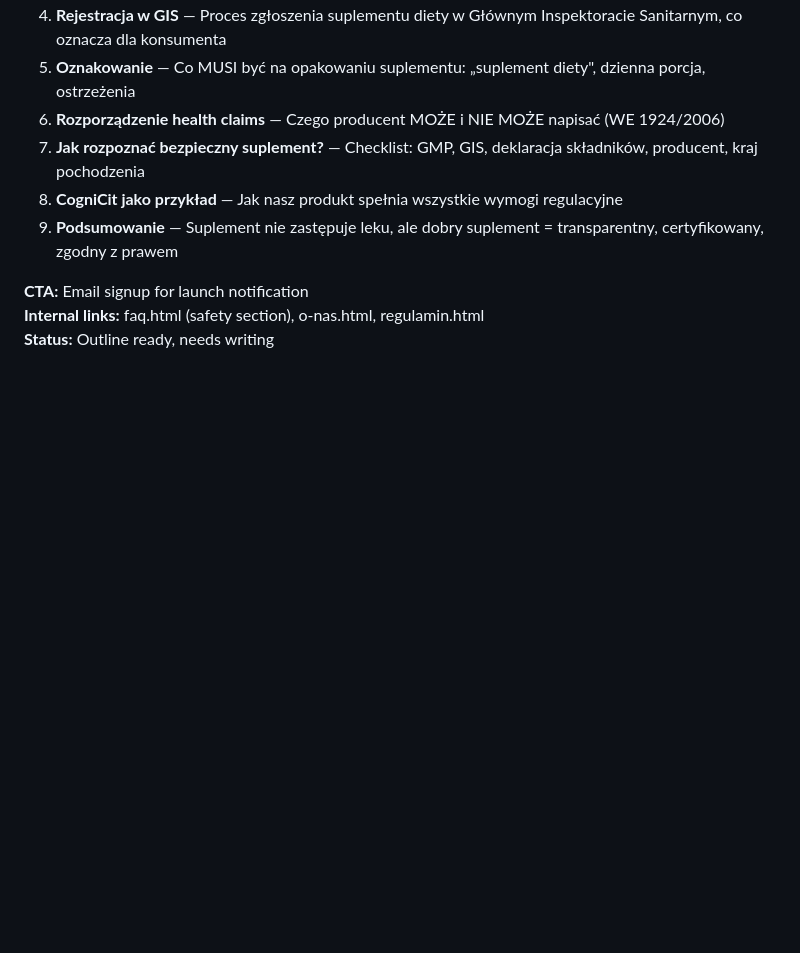
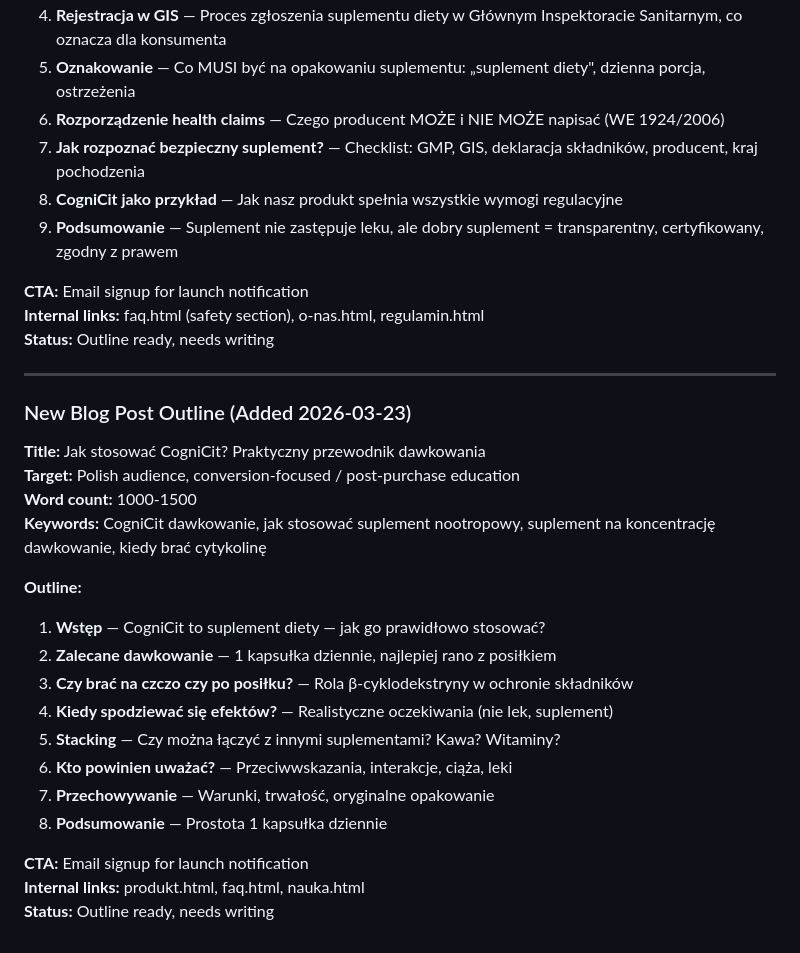
Before and after one commit to gitc0indonor/website, a Markdown page: content_calendar.md, the part around the change. GitHub-like rendering; blank space fills up the shorter version.

```diff
--- a/content_calendar.md
+++ b/content_calendar.md
@@ -122,3 +122,25 @@
 **CTA:** Email signup for launch notification
 **Internal links:** faq.html (safety section), o-nas.html, regulamin.html
 **Status:** Outline ready, needs writing
+
+---
+
+### New Blog Post Outline (Added 2026-03-23)
+**Title:** Jak stosować CogniCit? Praktyczny przewodnik dawkowania
+**Target:** Polish audience, conversion-focused / post-purchase education
+**Word count:** 1000-1500
+**Keywords:** CogniCit dawkowanie, jak stosować suplement nootropowy, suplement na koncentrację dawkowanie, kiedy brać cytykolinę
+
+**Outline:**
+1. **Wstęp** — CogniCit to suplement diety — jak go prawidłowo stosować?
+2. **Zalecane dawkowanie** — 1 kapsułka dziennie, najlepiej rano z posiłkiem
+3. **Czy brać na czczo czy po posiłku?** — Rola β-cyklodekstryny w ochronie składników
+4. **Kiedy spodziewać się efektów?** — Realistyczne oczekiwania (nie lek, suplement)
+5. **Stacking** — Czy można łączyć z innymi suplementami? Kawa? Witaminy?
+6. **Kto powinien uważać?** — Przeciwwskazania, interakcje, ciąża, leki
+7. **Przechowywanie** — Warunki, trwałość, oryginalne opakowanie
+8. **Podsumowanie** — Prostota 1 kapsułka dziennie
+
+**CTA:** Email signup for launch notification
+**Internal links:** produkt.html, faq.html, nauka.html
+**Status:** Outline ready, needs writing
```
Also changed, not shown: changelog.md (+33 -0 lines), improvement_queue.md (+5 -2 lines).
